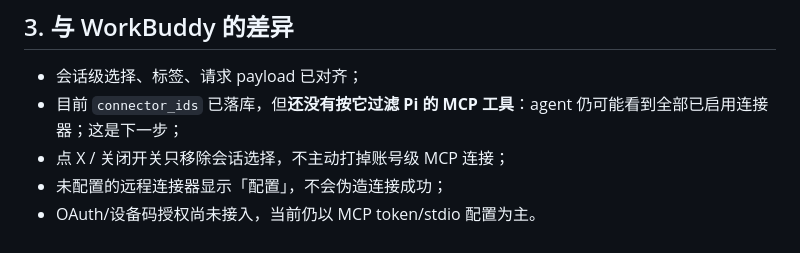
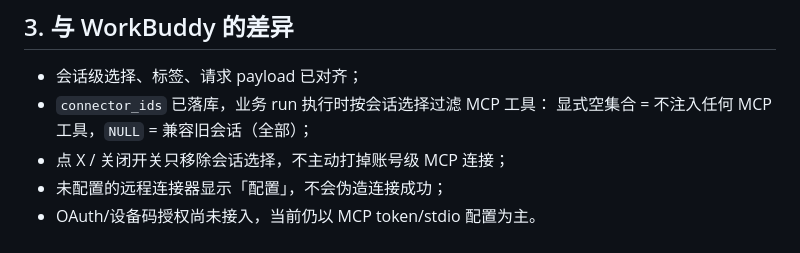
Before and after one commit to latiao-ai/General-Intelligent-Agent-Platform, a Markdown page: docs/connector-hover.md, the part around the change. Drawn GitHub-style.

```diff
--- a/docs/connector-hover.md
+++ b/docs/connector-hover.md
@@ -58,7 +58,8 @@
 ## 3. 与 WorkBuddy 的差异
 
 - 会话级选择、标签、请求 payload 已对齐；
-- 目前 `connector_ids` 已落库，但**还没有按它过滤 Pi 的 MCP 工具**：agent 仍可能看到全部已启用连接器；这是下一步；
+- `connector_ids` 已落库，业务 run 执行时按会话选择过滤 MCP 工具：
+  显式空集合 = 不注入任何 MCP 工具，`NULL` = 兼容旧会话（全部）；
 - 点 X / 关闭开关只移除会话选择，不主动打掉账号级 MCP 连接；
 - 未配置的远程连接器显示「配置」，不会伪造连接成功；
 - OAuth/设备码授权尚未接入，当前仍以 MCP token/stdio 配置为主。
```
Also changed, not shown: docs/skillhub.md (+35 -1 lines), docs/assets/workbuddy/skillhub-remote.png, 10 other files.
